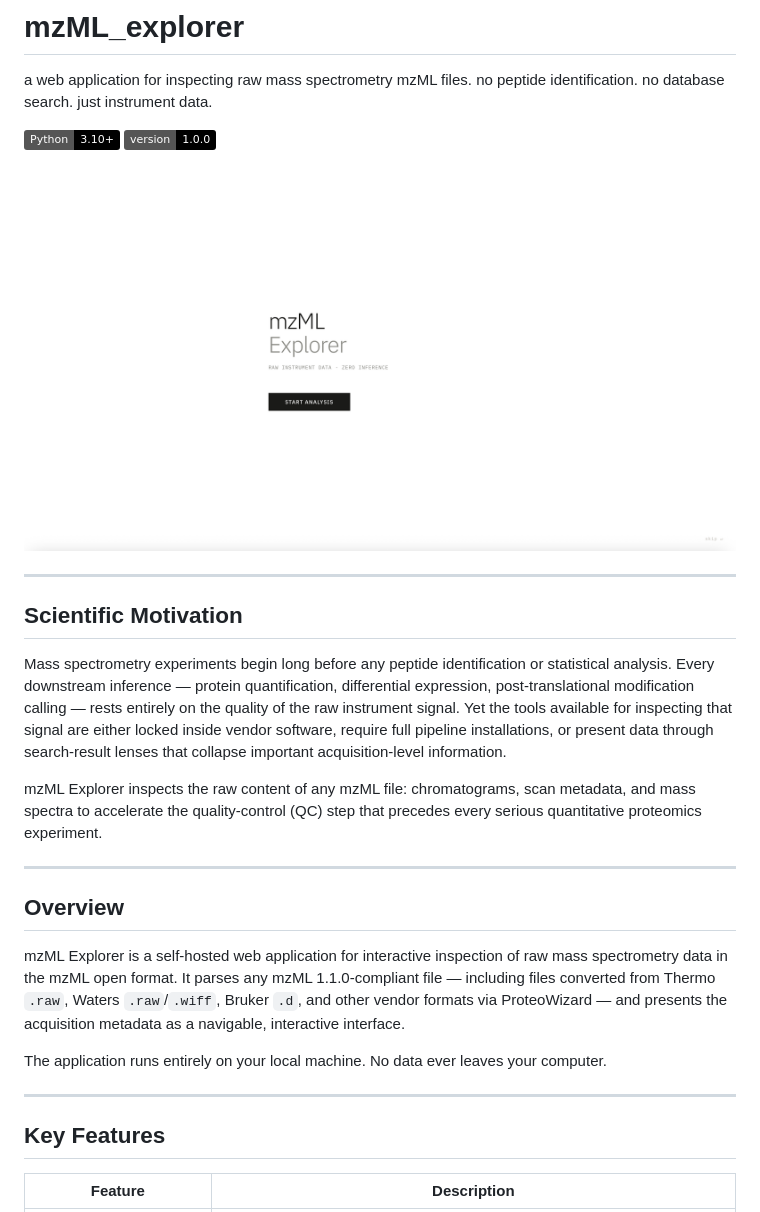
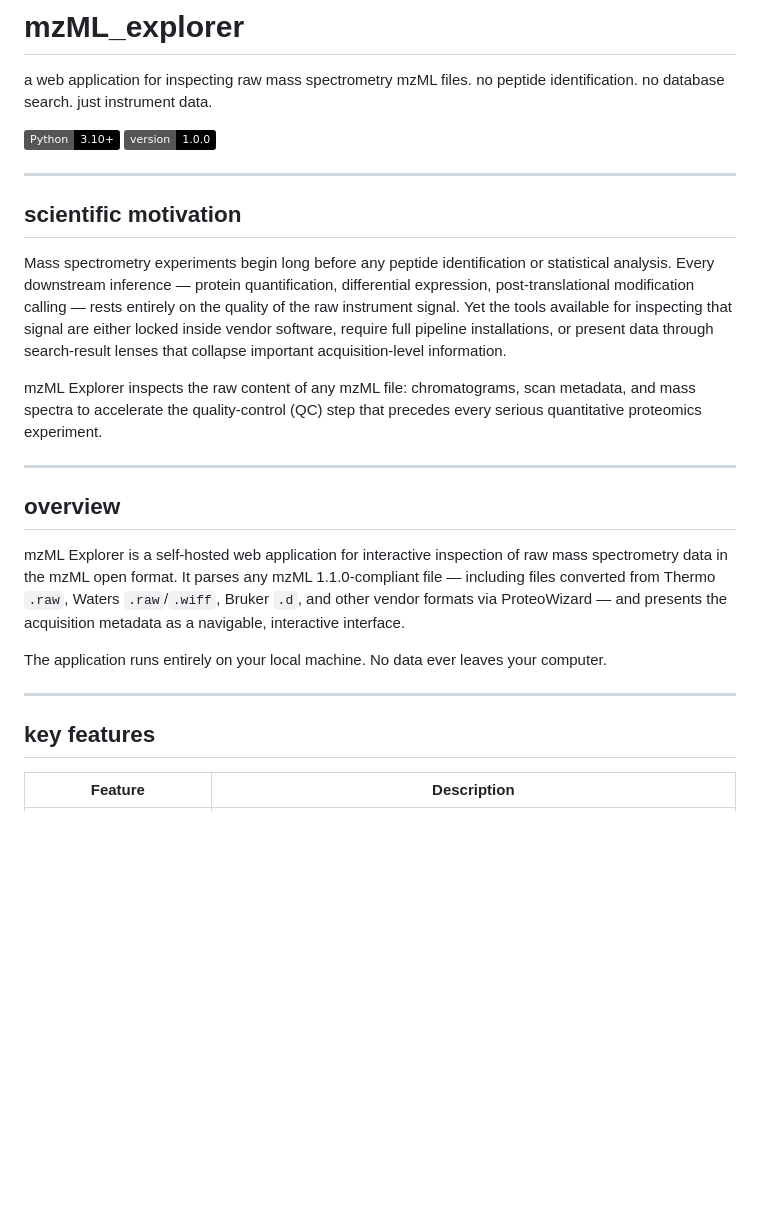
Before and after one commit to sprudhvi728/mzML_explorer, a Markdown page: README.md, the part around one of its changes. Drawn GitHub-style; badges without logos; blank space fills up the shorter version.

Commit message:
Refactor README.md section headers to lowercase
Updated section headers to lowercase and improved formatting.

```diff
--- a/README.md
+++ b/README.md
@@ -8,12 +8,10 @@ no peptide identification. no database search. just instrument data.
 [![Python 3.10+](https://img.shields.io/badge/Python-3.10%2B-black.svg)](https://www.python.org/)
 [![Version](https://img.shields.io/badge/version-1.0.0-black.svg)](CHANGELOG.md)
 
-![Alt text](mzML_landing_page.png)
-
 
 ---
 
-## Scientific Motivation
+## scientific motivation
 
 Mass spectrometry experiments begin long before any peptide identification or statistical analysis. Every downstream inference — protein quantification, differential expression, post-translational modification calling — rests entirely on the quality of the raw instrument signal. Yet the tools available for inspecting that signal are either locked inside vendor software, require full pipeline installations, or present data through search-result lenses that collapse important acquisition-level information.
 
@@ -21,7 +19,7 @@ mzML Explorer inspects the raw content of any mzML file: chromatograms, scan met
 
 ---
 
-## Overview
+## overview
 
 mzML Explorer is a self-hosted web application for interactive inspection of raw mass spectrometry data in the mzML open format. It parses any mzML 1.1.0-compliant file — including files converted from Thermo `.raw`, Waters `.raw`/`.wiff`, Bruker `.d`, and other vendor formats via ProteoWizard — and presents the acquisition metadata as a navigable, interactive interface.
 
@@ -29,7 +27,7 @@ The application runs entirely on your local machine. No data ever leaves your co
 
 ---
 
-## Key Features
+## key features
 
 | Feature | Description |
 |---------|-------------|
```
Also changed, not shown: other parts of README.md (+19 -15 lines).
